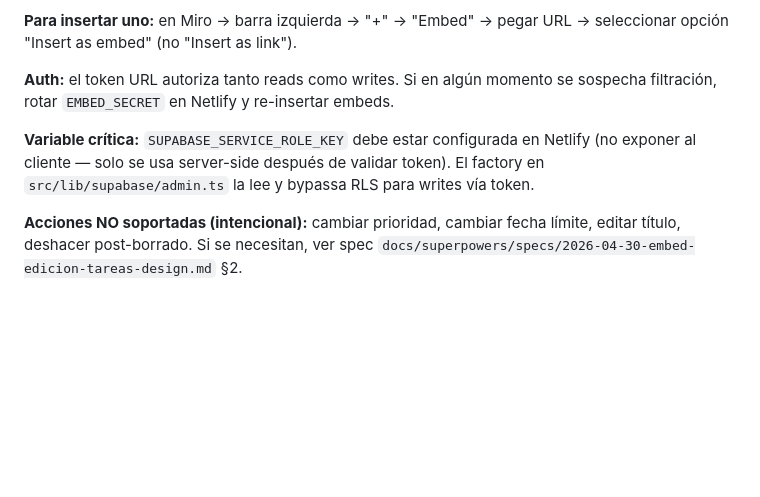
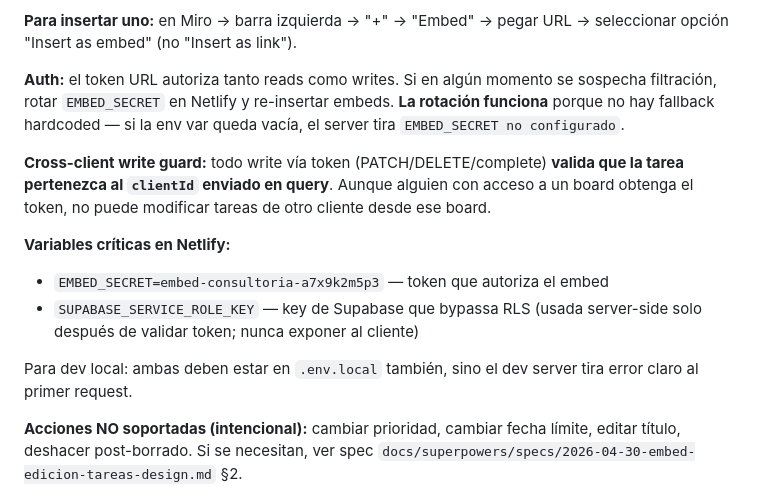
Before and after one commit to Tomasrv1992/consultoria-app, a Markdown page: docs/HANDOVER.md, the part around the change. GitHub-like rendering; blank space fills up the shorter version.

Commit message:
docs: HANDOVER reflects post-fix security model
Three lines clarifying what changed in the security model since the
original embed-edit shipped: rotation now actually works (no
fallback in source), token-authorized writes are scoped per
clientId so cross-client mutations are blocked, and both env vars
must be set in any environment that runs server code.

Co-Authored-By: Claude Opus 4.7 (1M context) <noreply@anthropic.com>

```diff
--- a/docs/HANDOVER.md
+++ b/docs/HANDOVER.md
@@ -93,9 +93,15 @@ Donde `{clientId}` es: `client-cygnuss` · `client-dentilandia` · `client-acaut
 
 **Para insertar uno:** en Miro → barra izquierda → "+" → "Embed" → pegar URL → seleccionar opción "Insert as embed" (no "Insert as link").
 
-**Auth:** el token URL autoriza tanto reads como writes. Si en algún momento se sospecha filtración, rotar `EMBED_SECRET` en Netlify y re-insertar embeds.
+**Auth:** el token URL autoriza tanto reads como writes. Si en algún momento se sospecha filtración, rotar `EMBED_SECRET` en Netlify y re-insertar embeds. **La rotación funciona** porque no hay fallback hardcoded — si la env var queda vacía, el server tira `EMBED_SECRET no configurado`.
 
-**Variable crítica:** `SUPABASE_SERVICE_ROLE_KEY` debe estar configurada en Netlify (no exponer al cliente — solo se usa server-side después de validar token). El factory en `src/lib/supabase/admin.ts` la lee y bypassa RLS para writes vía token.
+**Cross-client write guard:** todo write vía token (PATCH/DELETE/complete) **valida que la tarea pertenezca al `clientId` enviado en query**. Aunque alguien con acceso a un board obtenga el token, no puede modificar tareas de otro cliente desde ese board.
+
+**Variables críticas en Netlify:**
+- `EMBED_SECRET=embed-consultoria-a7x9k2m5p3` — token que autoriza el embed
+- `SUPABASE_SERVICE_ROLE_KEY` — key de Supabase que bypassa RLS (usada server-side solo después de validar token; nunca exponer al cliente)
+
+Para dev local: ambas deben estar en `.env.local` también, sino el dev server tira error claro al primer request.
 
 **Acciones NO soportadas (intencional):** cambiar prioridad, cambiar fecha límite, editar título, deshacer post-borrado. Si se necesitan, ver spec `docs/superpowers/specs/2026-04-30-embed-edicion-tareas-design.md` §2.
 
```
